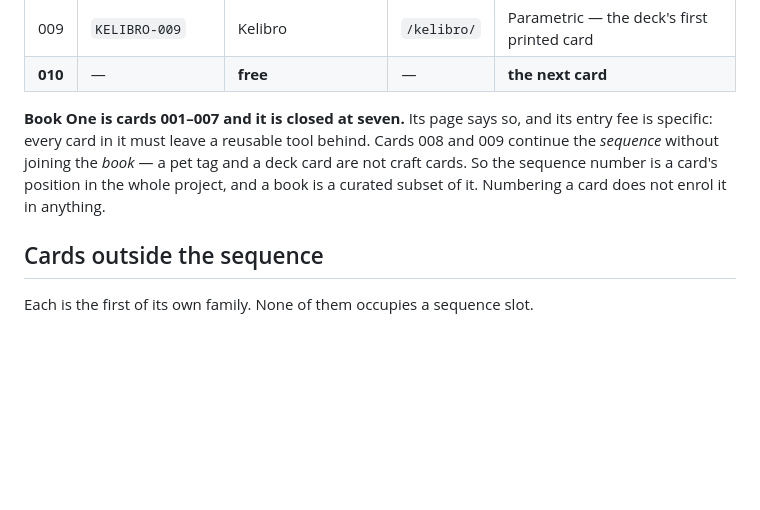
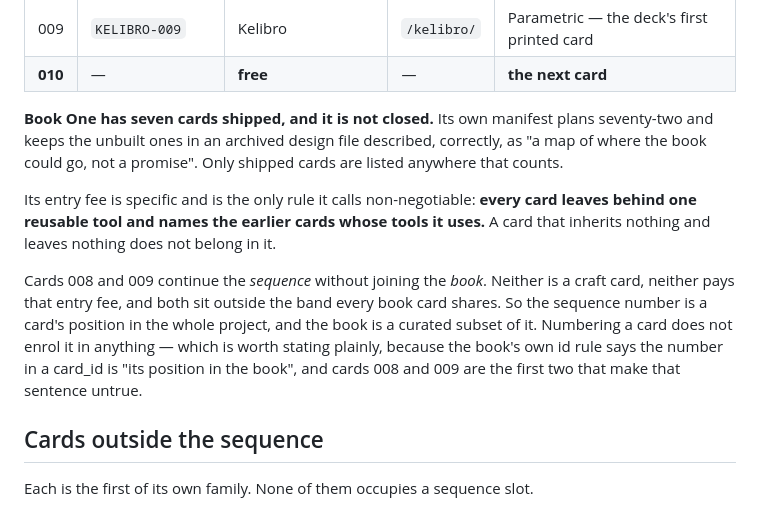
Before and after one commit to mrdirno/vibe-cards, a Markdown page: docs/CARD_REGISTRY.md, the part around the change. GitHub-like rendering; blank space fills up the shorter version.

Commit message:
Book One is not closed at seven — I read the shipped count as the total
The registry said Book One "is closed at seven". Its own manifest subtitle says seventy-two,
and keeps the unbuilt entries in an archived design file it describes as a map of where the
book could go rather than a promise. Seven is what has SHIPPED.

Also states the book's actual entry fee, which the first version left vague: every card
leaves one reusable tool and names the earlier cards whose tools it uses. That is the rule
the book calls non-negotiable, and it is the reason cards 008 and 009 are outside it.

Co-Authored-By: Claude Opus 5 <noreply@anthropic.com>

```diff
--- a/docs/CARD_REGISTRY.md
+++ b/docs/CARD_REGISTRY.md
@@ -42,11 +42,21 @@ If you are starting a new family, `-001` of that family is yours.
 | 009 | `KELIBRO-009` | Kelibro | `/kelibro/` | Parametric — the deck's first printed card |
 | **010** | — | **free** | — | **the next card** |
 
-**Book One is cards 001–007 and it is closed at seven.** Its page says so, and its entry fee
-is specific: every card in it must leave a reusable tool behind. Cards 008 and 009 continue
-the *sequence* without joining the *book* — a pet tag and a deck card are not craft cards.
-So the sequence number is a card's position in the whole project, and a book is a curated
-subset of it. Numbering a card does not enrol it in anything.
+**Book One has seven cards shipped, and it is not closed.** Its own manifest plans
+seventy-two and keeps the unbuilt ones in an archived design file described, correctly, as
+"a map of where the book could go, not a promise". Only shipped cards are listed anywhere
+that counts.
+
+Its entry fee is specific and is the only rule it calls non-negotiable: **every card leaves
+behind one reusable tool and names the earlier cards whose tools it uses.** A card that
+inherits nothing and leaves nothing does not belong in it.
+
+Cards 008 and 009 continue the *sequence* without joining the *book*. Neither is a craft
+card, neither pays that entry fee, and both sit outside the band every book card shares. So
+the sequence number is a card's position in the whole project, and the book is a curated
+subset of it. Numbering a card does not enrol it in anything — which is worth stating plainly,
+because the book's own id rule says the number in a card_id is "its position in the book",
+and cards 008 and 009 are the first two that make that sentence untrue.
 
 ## Cards outside the sequence
 
```
